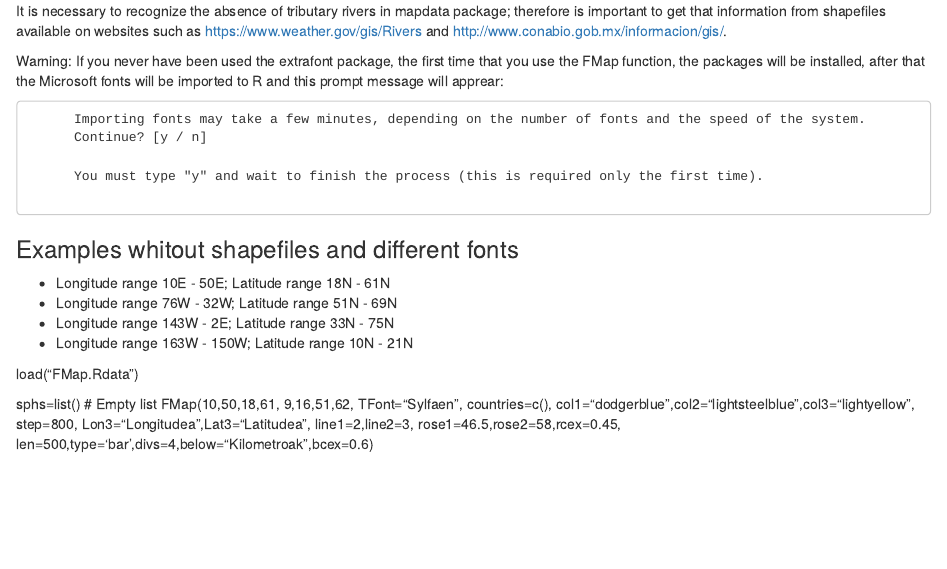
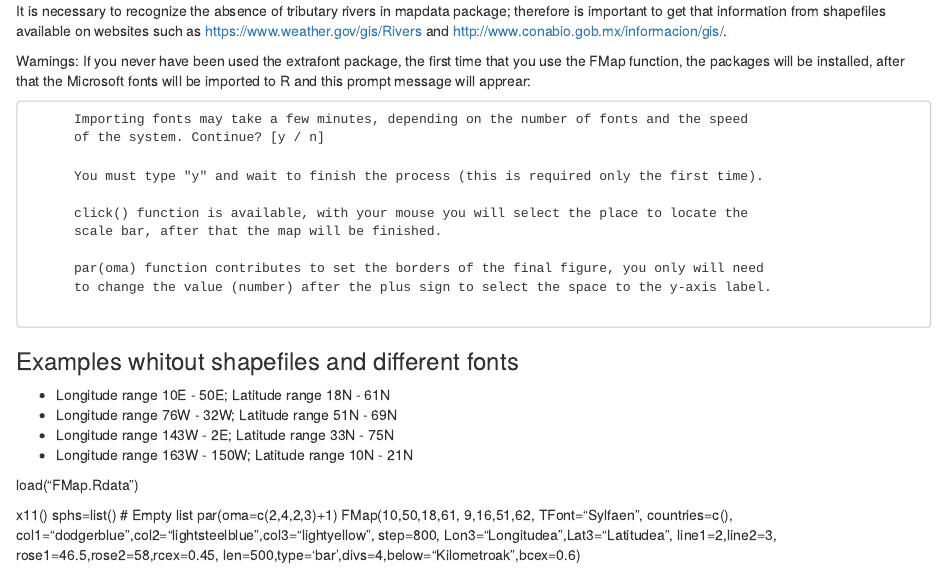
Before and after one commit to Keyanswers/FMap-Function, an R Markdown document (Readme.Rmd): the page in a window 1100 px wide, from 820 px down. Rendered offline with R 4.5, knitr and Pandoc, with nearby package versions.

Commit message:
Update Readme.Rmd

```diff
--- a/Readme.Rmd
+++ b/Readme.Rmd
@@ -62,14 +62,20 @@ It is necessary to recognize the absence of tributary rivers in mapdata package;
 therefore is important to get that information from shapefiles available on websites
 such as https://www.weather.gov/gis/Rivers and http://www.conabio.gob.mx/informacion/gis/.
 
-Warning: If you never have been used the extrafont package, the first time that you use the FMap function,
-         the packages will be installed, after that the Microsoft fonts will be imported to R and this prompt
-         message will apprear:
+Warnings: If you never have been used the extrafont package, the first time that you use the
+          FMap function, the packages will be installed, after that the Microsoft fonts will
+          be imported to R and this prompt message will apprear:
 
-          Importing fonts may take a few minutes, depending on the number of fonts and the speed of the system.
-          Continue? [y / n]
+          Importing fonts may take a few minutes, depending on the number of fonts and the speed
+          of the system. Continue? [y / n]
 
           You must type "y" and wait to finish the process (this is required only the first time).
+
+          click() function is available, with your mouse you will select the place to locate the
+          scale bar, after that the map will be finished.
+
+          par(oma) function contributes to set the borders of the final figure, you only will need
+          to change the value (number) after the plus sign to select the space to the y-axis label.
 
 
 ### Examples whitout shapefiles and different fonts
@@ -82,7 +88,9 @@ Warning: If you never have been used the extrafont package, the first time that
 
 load("FMap.Rdata")
 
+x11()
 sphs=list() # Empty list
+par(oma=c(2,4,2,3)+1)
 FMap(10,50,18,61,
      9,16,51,62,
       TFont="Sylfaen",
```
